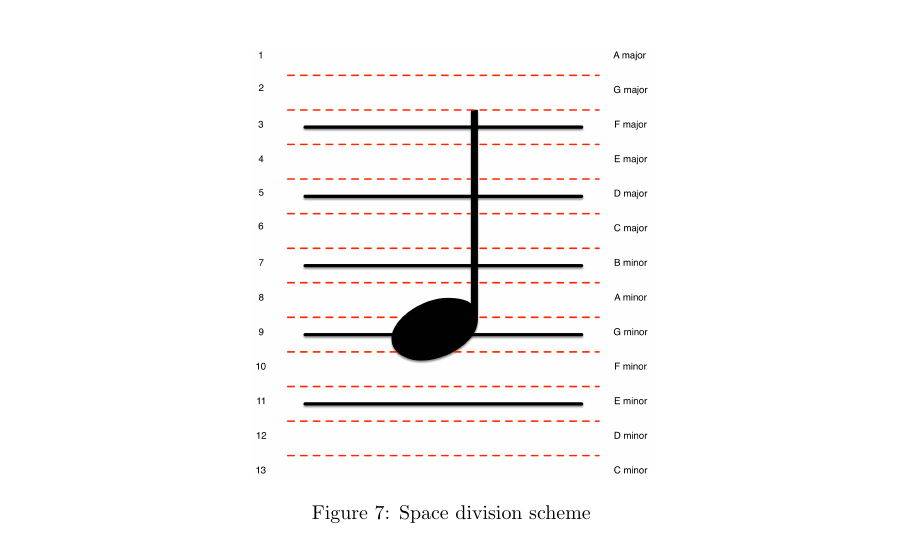
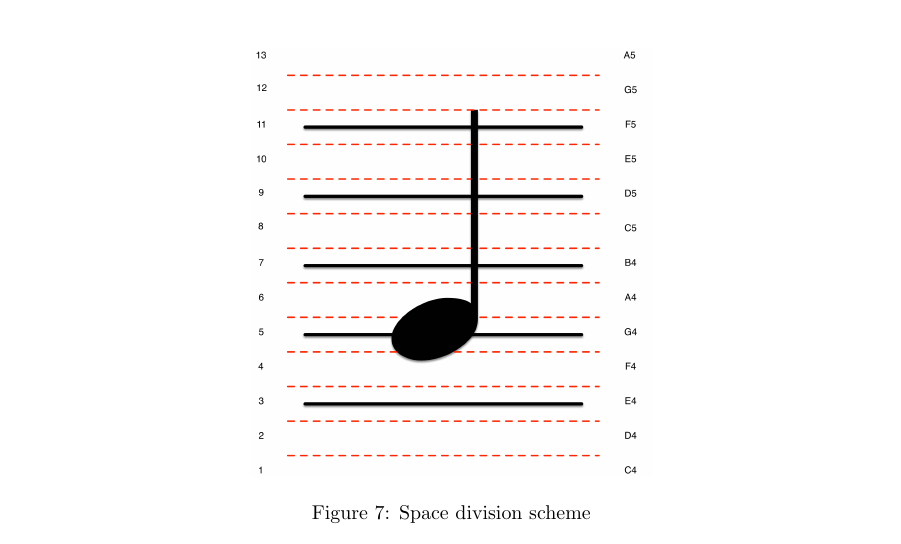
Before and after one commit to ajmoyad/omr, a LaTeX document (doc/en/Report.tex): part of page 4 of 5, cut so that both start at the same text. Compiled offline with pdfLaTeX.

Commit message:
correction to note values

```diff
--- a/doc/en/Report.tex
+++ b/doc/en/Report.tex
@@ -143,7 +143,7 @@ Then the image is divided in as many horizontal areas as pitches can be measured
 
 \begin{figure}[h!]
   \centering
-    \includegraphics[scale=0.4]{./img/Espacio_altura.png}
+    \includegraphics[scale=0.4]{./img/pitch_spaces.png}
   \caption{Space division scheme}
   \label{fig_pitch}
 \end{figure}
```
Also changed, not shown: doc/en/Report.pdf, doc/en/img/Espacio_altura.png (deleted), doc/en/img/pitch_spaces.png (added), 2 other files.
